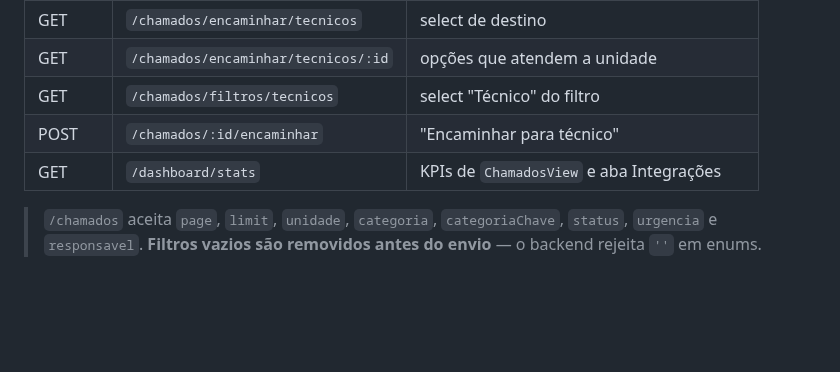
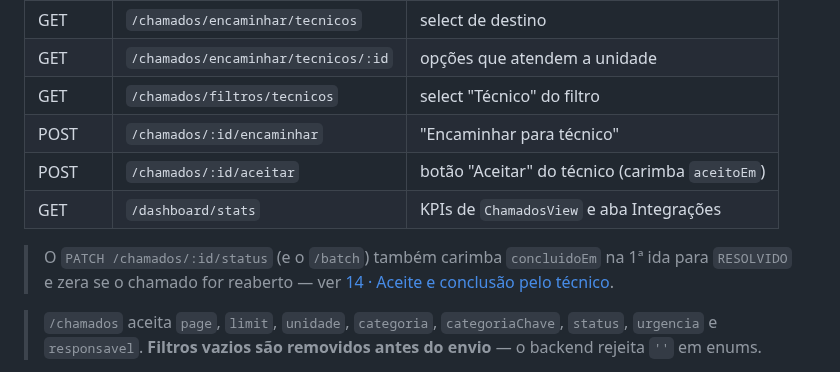
Before and after one commit to qzsousa/portal-ure, a Markdown page: docs/06-backends-e-endpoints.md, the part around the change. Rendered like a GitHub page; blank space fills up the shorter version.

```diff
--- a/docs/06-backends-e-endpoints.md
+++ b/docs/06-backends-e-endpoints.md
@@ -153,7 +153,12 @@ Duas consequências que afetam o tratamento de erro:
 | GET | `/chamados/encaminhar/tecnicos/:id` | opções que atendem a unidade |
 | GET | `/chamados/filtros/tecnicos` | select "Técnico" do filtro |
 | POST | `/chamados/:id/encaminhar` | "Encaminhar para técnico" |
+| POST | `/chamados/:id/aceitar` | botão "Aceitar" do técnico (carimba `aceitoEm`) |
 | GET | `/dashboard/stats` | KPIs de `ChamadosView` e aba Integrações |
+
+> O `PATCH /chamados/:id/status` (e o `/batch`) também carimba `concluidoEm` na
+> 1ª ida para `RESOLVIDO` e zera se o chamado for reaberto — ver
+> [14 · Aceite e conclusão pelo técnico](./14-aceite-e-conclusao-pelo-tecnico.md).
 
 > `/chamados` aceita `page`, `limit`, `unidade`, `categoria`, `categoriaChave`,
 > `status`, `urgencia` e `responsavel`. **Filtros vazios são removidos antes do
```
Also changed, not shown: docs/05-rotas-e-telas.md (+8 -0 lines), docs/14-aceite-e-conclusao-pelo-tecnico.md (added, +142 -0 lines), docs/README.md (+14 -0 lines), docs/screenshots/38-chamados-aceitar-lista.png (added), docs/screenshots/39-chamado-aceitar-modal.png (added), docs/screenshots/40-chamado-concluir-modal.png (added), docs/screenshots/41-chamado-carimbos.png (added).
